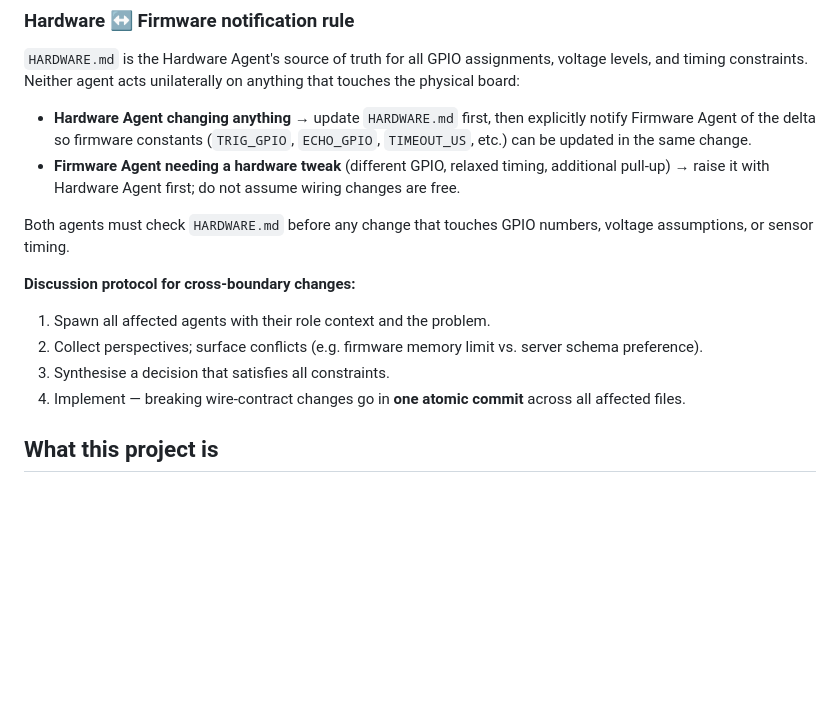
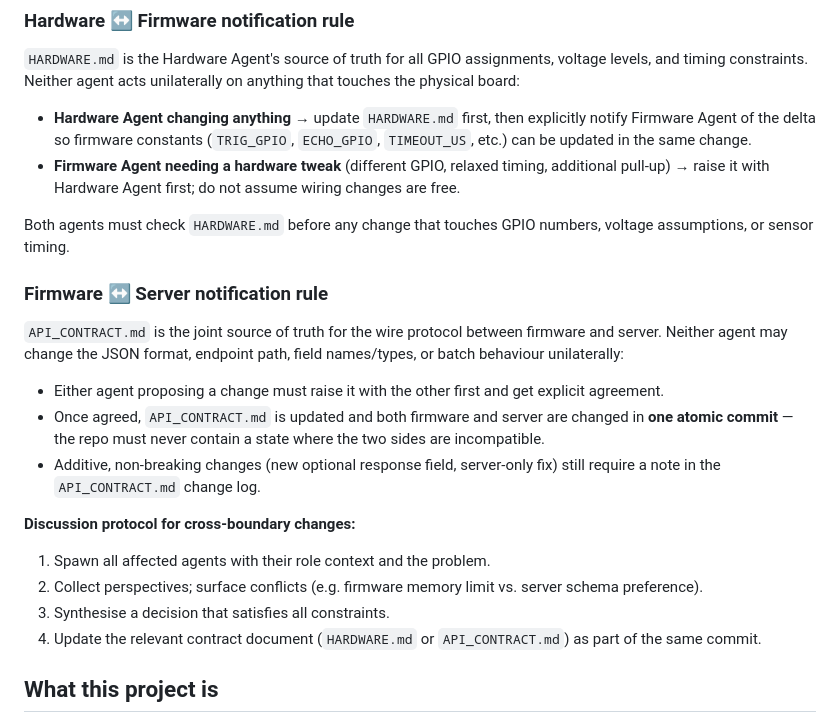
Before and after one commit to kartik9k/retro-fit-device, a Markdown page: CLAUDE.md, the part around the change. Drawn GitHub-style; blank space fills up the shorter version.

```diff
--- a/CLAUDE.md
+++ b/CLAUDE.md
@@ -21,11 +21,19 @@ Three specialist agents own this project. Route every task to the right owner. F
 
 Both agents must check `HARDWARE.md` before any change that touches GPIO numbers, voltage assumptions, or sensor timing.
 
+### Firmware ↔ Server notification rule
+
+`API_CONTRACT.md` is the joint source of truth for the wire protocol between firmware and server. Neither agent may change the JSON format, endpoint path, field names/types, or batch behaviour unilaterally:
+
+- Either agent proposing a change must raise it with the other first and get explicit agreement.
+- Once agreed, `API_CONTRACT.md` is updated and both firmware and server are changed in **one atomic commit** — the repo must never contain a state where the two sides are incompatible.
+- Additive, non-breaking changes (new optional response field, server-only fix) still require a note in the `API_CONTRACT.md` change log.
+
 **Discussion protocol for cross-boundary changes:**
 1. Spawn all affected agents with their role context and the problem.
 2. Collect perspectives; surface conflicts (e.g. firmware memory limit vs. server schema preference).
 3. Synthesise a decision that satisfies all constraints.
-4. Implement — breaking wire-contract changes go in **one atomic commit** across all affected files.
+4. Update the relevant contract document (`HARDWARE.md` or `API_CONTRACT.md`) as part of the same commit.
 
 ## What this project is
 
```
Also changed, not shown: API_CONTRACT.md (added, +106 -0 lines).
